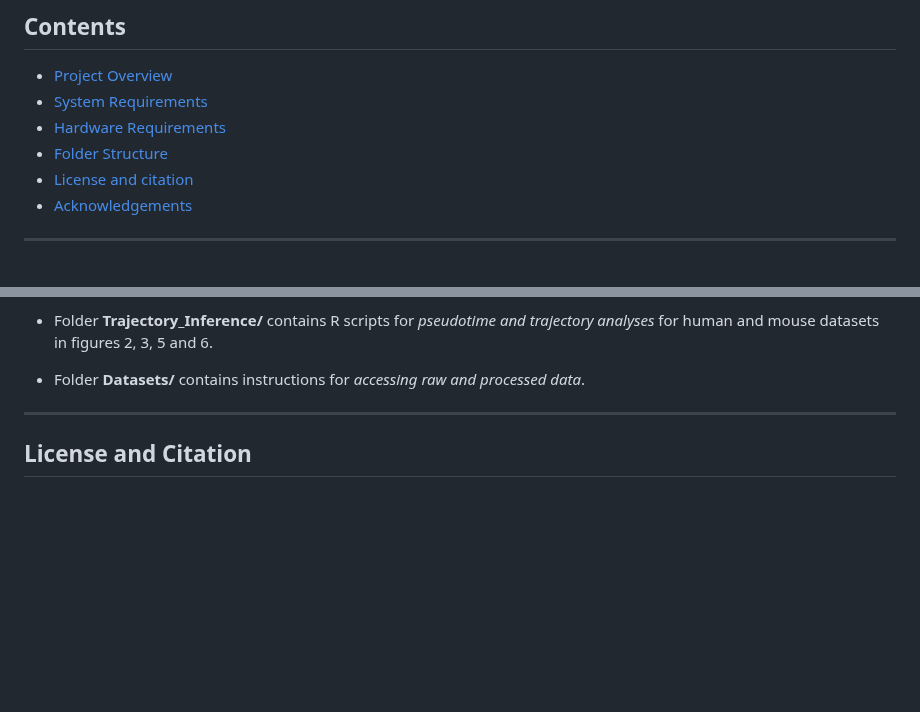
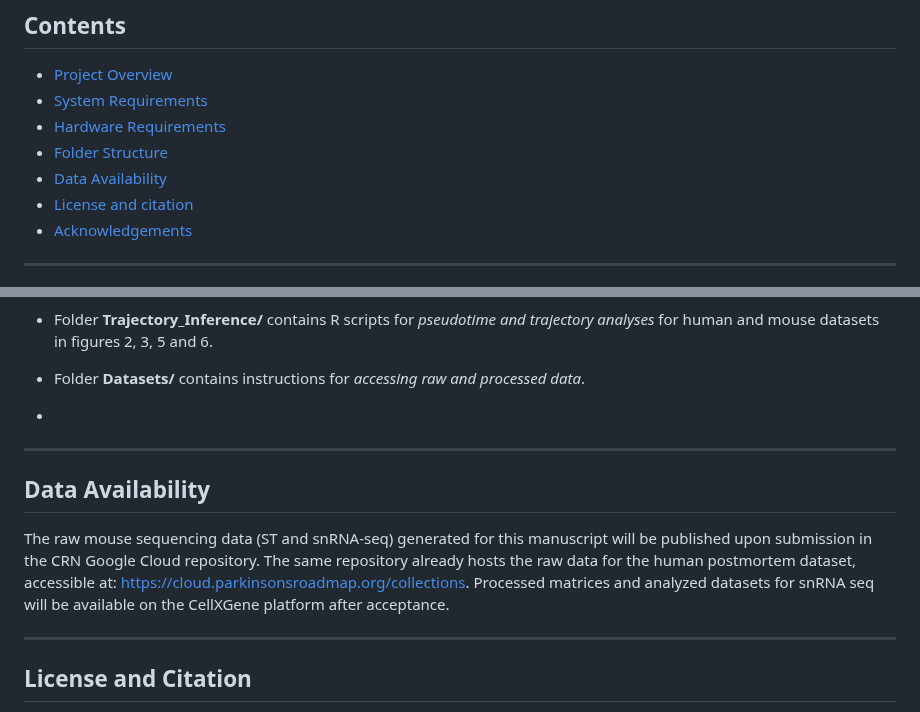
Before and after one commit to martagraziano/Striatum_atlas_earlyPD, a Markdown page: README.md, 2 parts joined by grey strips. GitHub-like rendering; blank space fills up the shorter version.

```diff
--- a/README.md
+++ b/README.md
@@ -11,6 +11,7 @@
 * [System Requirements](#system-requirements)
 * [Hardware Requirements](#hardware-requirements)
 * [Folder Structure](#folder-structure)
+* [Data Availability](#data-availabilty)
 * [License and citation](#license-and-citation)
 * [Acknowledgements](#acknowledgements)
 
@@ -53,6 +54,12 @@ The repository is organized as follows:
 - Folder **Trajectory_Inference/** contains R scripts for <i>pseudotime and trajectory analyses</i> for human and mouse datasets in figures 2, 3, 5 and 6.
 
 - Folder **Datasets/** contains instructions for <i>accessing raw and processed data</i>.
+-
+------------------
+## Data Availability
+
+The raw mouse sequencing data (ST and snRNA-seq) generated for this manuscript will be published upon submission in the CRN Google Cloud repository. The same repository already hosts the raw data for the human postmortem dataset, accessible at: https://cloud.parkinsonsroadmap.org/collections.
+Processed matrices and analyzed datasets for snRNA seq will be available on the CellXGene platform after acceptance.
 
 ------------------
 ##  License and Citation
```
